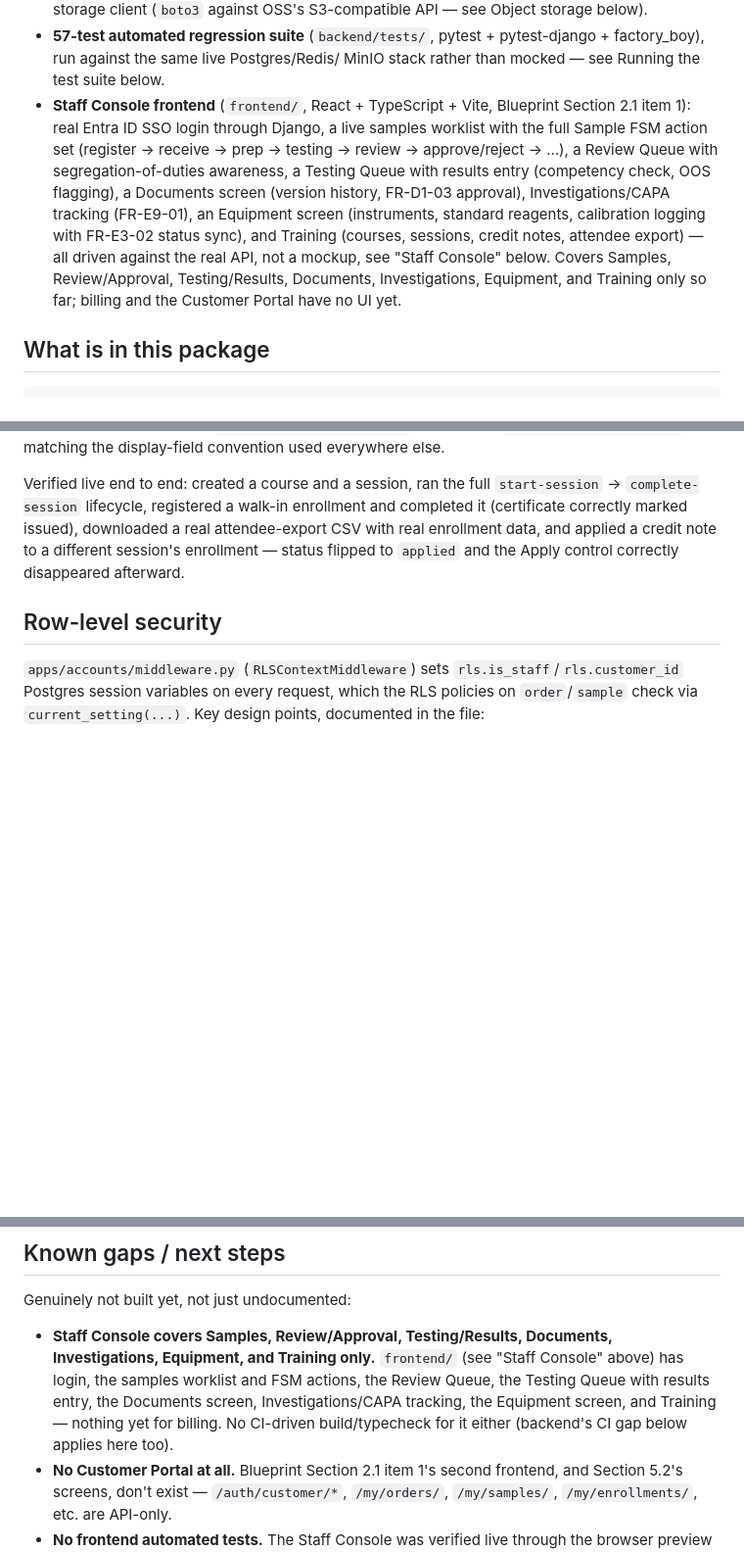
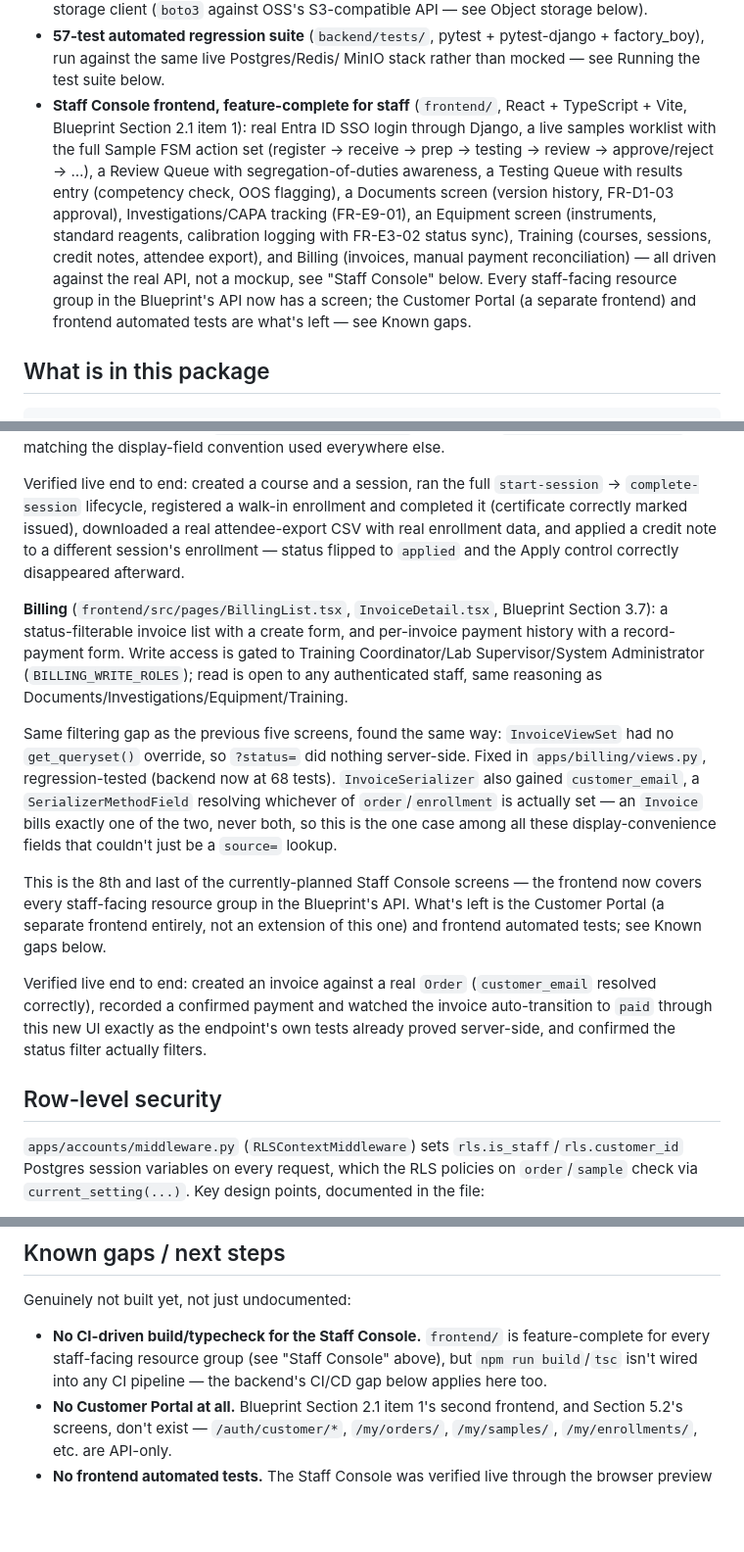
Before and after one commit to crwthopia/nexus-lims, a Markdown page: README.md, 3 parts joined by grey strips. Shown at 98% size. Drawn GitHub-style; blank space fills up the shorter version.

Commit message:
Document the Billing screen in the README
Also reframes the Staff Console summary now that all 8 planned
screens are done -- the remaining gaps are the Customer Portal and
frontend automated tests, not missing Staff Console coverage.

Co-Authored-By: Claude Sonnet 5 <noreply@anthropic.com>

```diff
--- a/README.md
+++ b/README.md
@@ -36,19 +36,21 @@ was invented outside that grounding.
 - **57-test automated regression suite** (`backend/tests/`, pytest +
   pytest-django + factory_boy), run against the same live Postgres/Redis/
   MinIO stack rather than mocked — see Running the test suite below.
-- **Staff Console frontend** (`frontend/`, React + TypeScript + Vite,
-  Blueprint Section 2.1 item 1): real Entra ID SSO login through Django,
-  a live samples worklist with the full Sample FSM action set (register →
-  receive → prep → testing → review → approve/reject → …), a Review Queue
-  with segregation-of-duties awareness, a Testing Queue with results entry
-  (competency check, OOS flagging), a Documents screen (version history,
-  FR-D1-03 approval), Investigations/CAPA tracking (FR-E9-01), an
-  Equipment screen (instruments, standard reagents, calibration logging
-  with FR-E3-02 status sync), and Training (courses, sessions, credit
-  notes, attendee export) — all driven against the real API, not a
-  mockup, see "Staff Console" below. Covers Samples, Review/Approval,
-  Testing/Results, Documents, Investigations, Equipment, and Training
-  only so far; billing and the Customer Portal have no UI yet.
+- **Staff Console frontend, feature-complete for staff** (`frontend/`,
+  React + TypeScript + Vite, Blueprint Section 2.1 item 1): real Entra ID
+  SSO login through Django, a live samples worklist with the full Sample
+  FSM action set (register → receive → prep → testing → review →
+  approve/reject → …), a Review Queue with segregation-of-duties
+  awareness, a Testing Queue with results entry (competency check, OOS
+  flagging), a Documents screen (version history, FR-D1-03 approval),
+  Investigations/CAPA tracking (FR-E9-01), an Equipment screen
+  (instruments, standard reagents, calibration logging with FR-E3-02
+  status sync), Training (courses, sessions, credit notes, attendee
+  export), and Billing (invoices, manual payment reconciliation) — all
+  driven against the real API, not a mockup, see "Staff Console" below.
+  Every staff-facing resource group in the Blueprint's API now has a
+  screen; the Customer Portal (a separate frontend) and frontend
+  automated tests are what's left — see Known gaps.
 
 ## What is in this package
 
@@ -581,6 +584,34 @@ applied a credit note to a different session's enrollment — status
 flipped to `applied` and the Apply control correctly disappeared
 afterward.
 
+**Billing** (`frontend/src/pages/BillingList.tsx`, `InvoiceDetail.tsx`,
+Blueprint Section 3.7): a status-filterable invoice list with a create
+form, and per-invoice payment history with a record-payment form.
+Write access is gated to Training Coordinator/Lab Supervisor/System
+Administrator (`BILLING_WRITE_ROLES`); read is open to any authenticated
+staff, same reasoning as Documents/Investigations/Equipment/Training.
+
+Same filtering gap as the previous five screens, found the same way:
+`InvoiceViewSet` had no `get_queryset()` override, so `?status=` did
+nothing server-side. Fixed in `apps/billing/views.py`, regression-tested
+(backend now at 68 tests). `InvoiceSerializer` also gained
+`customer_email`, a `SerializerMethodField` resolving whichever of
+`order`/`enrollment` is actually set — an `Invoice` bills exactly one of
+the two, never both, so this is the one case among all these
+display-convenience fields that couldn't just be a `source=` lookup.
+
+This is the 8th and last of the currently-planned Staff Console screens —
+the frontend now covers every staff-facing resource group in the
+Blueprint's API. What's left is the Customer Portal (a separate frontend
+entirely, not an extension of this one) and frontend automated tests; see
+Known gaps below.
+
+Verified live end to end: created an invoice against a real `Order`
+(`customer_email` resolved correctly), recorded a confirmed payment and
+watched the invoice auto-transition to `paid` through this new UI exactly
+as the endpoint's own tests already proved server-side, and confirmed the
+status filter actually filters.
+
 ## Row-level security
 
 `apps/accounts/middleware.py` (`RLSContextMiddleware`) sets
@@ -796,13 +827,10 @@ beat schedule entries themselves (the task *logic* is tested directly;
 
 Genuinely not built yet, not just undocumented:
 
-- **Staff Console covers Samples, Review/Approval, Testing/Results,
-  Documents, Investigations, Equipment, and Training only.** `frontend/`
-  (see "Staff Console" above) has login, the samples worklist and FSM
-  actions, the Review Queue, the Testing Queue with results entry, the
-  Documents screen, Investigations/CAPA tracking, the Equipment screen,
-  and Training — nothing yet for billing. No CI-driven build/typecheck
-  for it either (backend's CI gap below applies here too).
+- **No CI-driven build/typecheck for the Staff Console.** `frontend/` is
+  feature-complete for every staff-facing resource group (see "Staff
+  Console" above), but `npm run build`/`tsc` isn't wired into any CI
+  pipeline — the backend's CI/CD gap below applies here too.
 - **No Customer Portal at all.** Blueprint Section 2.1 item 1's second
   frontend, and Section 5.2's screens, don't exist — `/auth/customer/*`,
   `/my/orders/`, `/my/samples/`, `/my/enrollments/`, etc. are API-only.
```
Also changed, not shown: other parts of README.md (+4 -3 lines).
